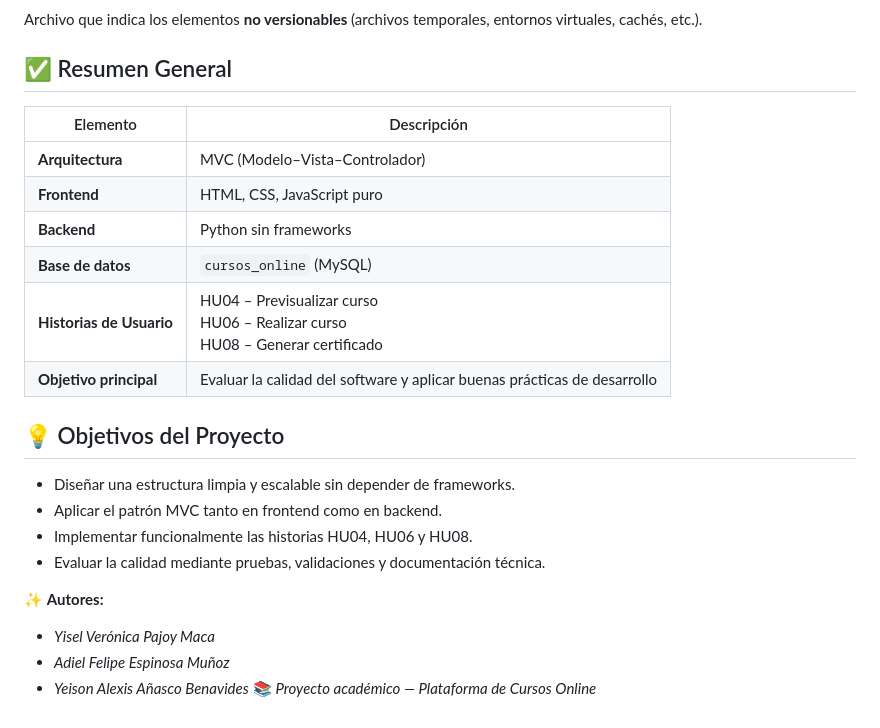
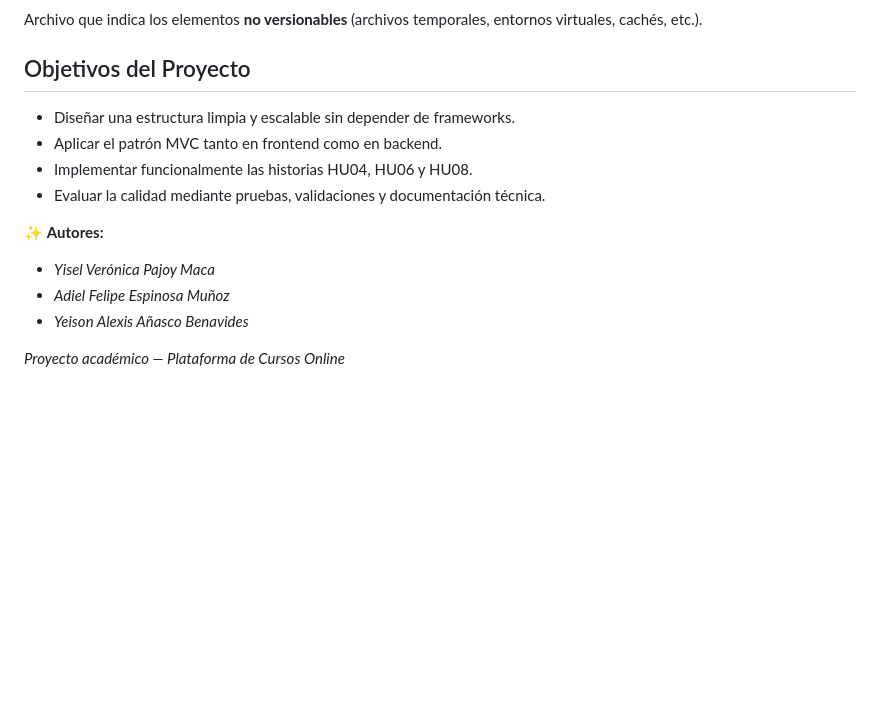
Before and after one commit to VeroPajoyUni/COURSES_ONLINE, a Markdown page: docs/README.md, the part around one of its changes. Drawn GitHub-style; blank space fills up the shorter version.

```diff
--- a/docs/README.md
+++ b/docs/README.md
@@ -190,18 +167,7 @@ Contiene la documentación técnica y de calidad del proyecto.
 
 Archivo que indica los elementos **no versionables** (archivos temporales, entornos virtuales, cachés, etc.).
 
-## ✅ Resumen General
-
-| Elemento | Descripción |
-|-----------|-------------|
-| **Arquitectura** | MVC (Modelo–Vista–Controlador) |
-| **Frontend** | HTML, CSS, JavaScript puro |
-| **Backend** | Python sin frameworks |
-| **Base de datos** | `cursos_online` (MySQL) |
-| **Historias de Usuario** | HU04 – Previsualizar curso <br> HU06 – Realizar curso <br> HU08 – Generar certificado |
-| **Objetivo principal** | Evaluar la calidad del software y aplicar buenas prácticas de desarrollo |
-
-## 💡 Objetivos del Proyecto
+## Objetivos del Proyecto
 
 - Diseñar una estructura limpia y escalable sin depender de frameworks.
 - Aplicar el patrón MVC tanto en frontend como en backend.
@@ -212,4 +178,5 @@ Archivo que indica los elementos **no versionables** (archivos temporales, entor
 - *Yisel Verónica Pajoy Maca*
 - *Adiel Felipe Espinosa Muñoz*
 - *Yeison Alexis Añasco Benavides*
-📚 *Proyecto académico — Plataforma de Cursos Online*
+
+*Proyecto académico — Plataforma de Cursos Online*
```
Also changed, not shown: other parts of docs/README.md (+17 -40 lines).
